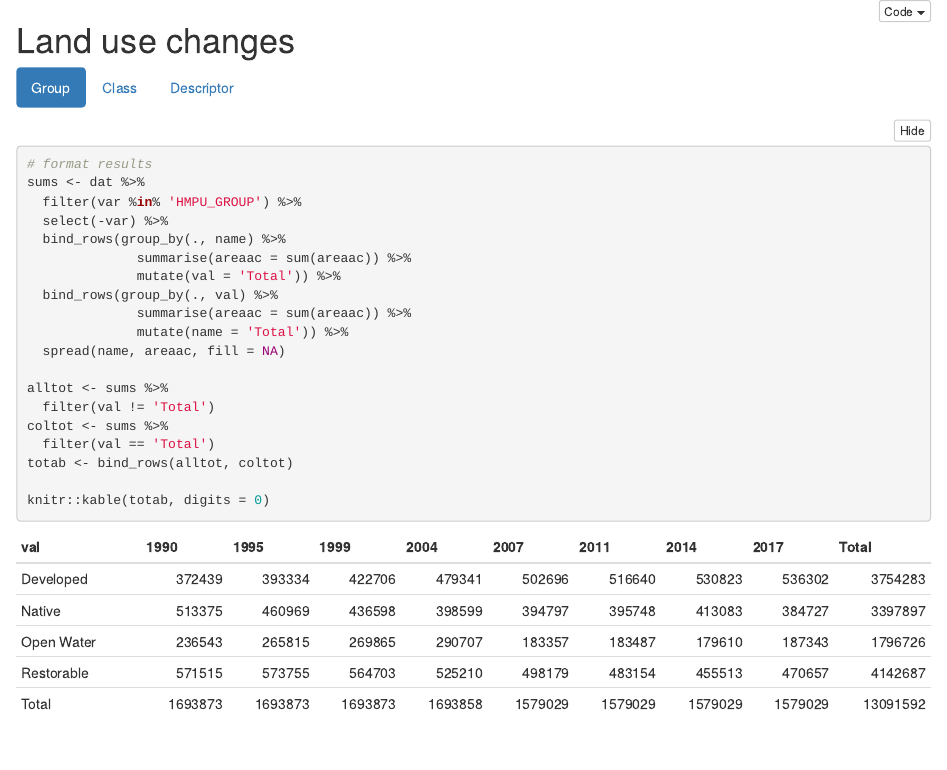
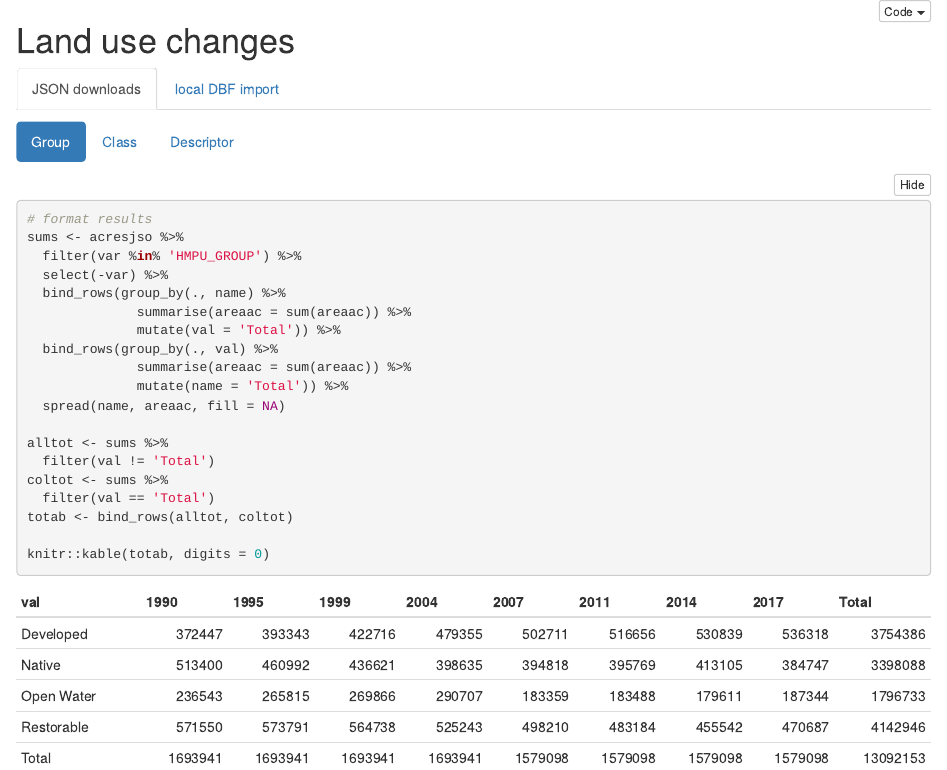
Before and after one commit to tbep-tech/hmpu-workflow, an R Markdown document (index.Rmd): the page in a window 1100 px wide, from its top. Rendered offline with R 4.5, knitr and Pandoc, with nearby package versions; folded parts are opened.

Commit message:
reprocessed json from api, index includes both json and dbf

````diff
--- a/index.Rmd
+++ b/index.Rmd
@@ -4,7 +4,7 @@ output:
     code_folding: hide
 ---
 
-# Land use changes {.tabset .tabset-pills}
+# Land use changes {.tabset}
 
 ```{r setup, message = F, warning = F, results = 'hide', echo = FALSE}
 knitr::opts_chunk$set(echo = TRUE, warning = F, message = F, echo = T, fig.path = 'figs/', dev.args = list(family = 'serif'), fig.path = 'figures/')
@@ -19,10 +19,12 @@ dat <- acresdbf
 ```
 
-## Group
+## JSON downloads {.tabset .tabset-pills}
+
+### Group
 
 ```{r}
 # format results
-sums <- dat %>%
+sums <- acresjso %>%
   filter(var %in% 'HMPU_GROUP') %>%
   select(-var) %>%
   bind_rows(group_by(., name) %>%
@@ -42,11 +44,11 @@ totab <- bind_rows(alltot, coltot)
 knitr::kable(totab, digits = 0)
 ```
 
-## Class
+### Class
 
 ```{r}
 # format results
-sums <- dat %>%
+sums <- acresjso %>%
   filter(var %in% 'HMPU_CLASS') %>%
   select(-var) %>%
   bind_rows(group_by(., name) %>%
@@ -66,11 +68,11 @@ totab <- bind_rows(alltot, coltot)
 knitr::kable(totab, digits = 0)
 ```
 
-## Descriptor
+### Descriptor
 
 ```{r}
 # format results
-sums <- dat %>%
+sums <- acresjso %>%
   filter(var %in% 'HMPU_DESCRIPTOR') %>%
   select(-var) %>%
   bind_rows(group_by(., name) %>%
@@ -89,3 +91,77 @@ totab <- bind_rows(alltot, coltot)
 
 knitr::kable(totab, digits = 0)
 ```
+
+## local DBF import {.tabset .tabset-pills}
+
+### Group
+
+```{r}
+# format results
+sums <- acresdbf %>%
+  filter(var %in% 'HMPU_GROUP') %>%
+  select(-var) %>%
+  bind_rows(group_by(., name) %>%
+              summarise(areaac = sum(areaac)) %>%
+              mutate(val = 'Total')) %>%
+  bind_rows(group_by(., val) %>%
+              summarise(areaac = sum(areaac)) %>%
+              mutate(name = 'Total')) %>%
+  spread(name, areaac, fill = NA)
+
+alltot <- sums %>%
+  filter(val != 'Total')
+coltot <- sums %>%
+  filter(val == 'Total')
+totab <- bind_rows(alltot, coltot)
+
+knitr::kable(totab, digits = 0)
+```
+
+### Class
+
+```{r}
+# format results
+sums <- acresdbf %>%
+  filter(var %in% 'HMPU_CLASS') %>%
+  select(-var) %>%
+  bind_rows(group_by(., name) %>%
+              summarise(areaac = sum(areaac)) %>%
+              mutate(val = 'Total')) %>%
+  bind_rows(group_by(., val) %>%
+              summarise(areaac = sum(areaac)) %>%
+              mutate(name = 'Total')) %>%
+  spread(name, areaac, fill = NA)
+
+alltot <- sums %>%
+  filter(val != 'Total')
+coltot <- sums %>%
+  filter(val == 'Total')
+totab <- bind_rows(alltot, coltot)
+
+knitr::kable(totab, digits = 0)
+```
+
+### Descriptor
+
+```{r}
+# format results
+sums <- acresdbf %>%
+  filter(var %in% 'HMPU_DESCRIPTOR') %>%
+  select(-var) %>%
+  bind_rows(group_by(., name) %>%
+              summarise(areaac = sum(areaac)) %>%
+              mutate(val = 'Total')) %>%
+  bind_rows(group_by(., val) %>%
+              summarise(areaac = sum(areaac)) %>%
+              mutate(name = 'Total')) %>%
+  spread(name, areaac, fill = NA)
+
+alltot <- sums %>%
+  filter(val != 'Total')
+coltot <- sums %>%
+  filter(val == 'Total')
+totab <- bind_rows(alltot, coltot)
+
+knitr::kable(totab, digits = 0)
+```
--- a/log.txt
+++ b/log.txt
@@ -1,2 +1,2 @@
 8 of 8
-Time difference of 34.36304 mins
+Time difference of 1.461256 hours
````
Also changed, not shown: data/acresjso.RData, index.html, index.Rmd (2 more changed lines).
